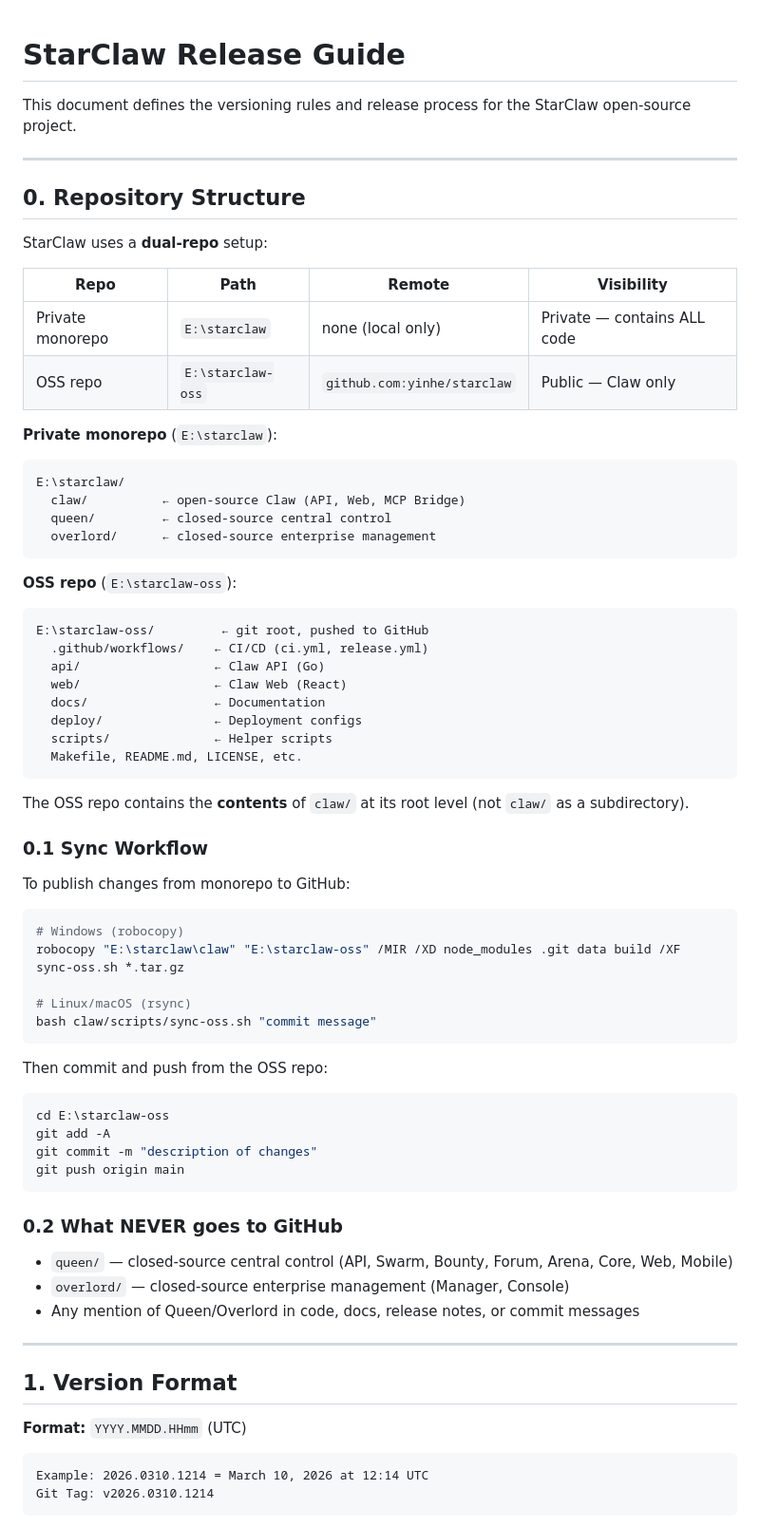
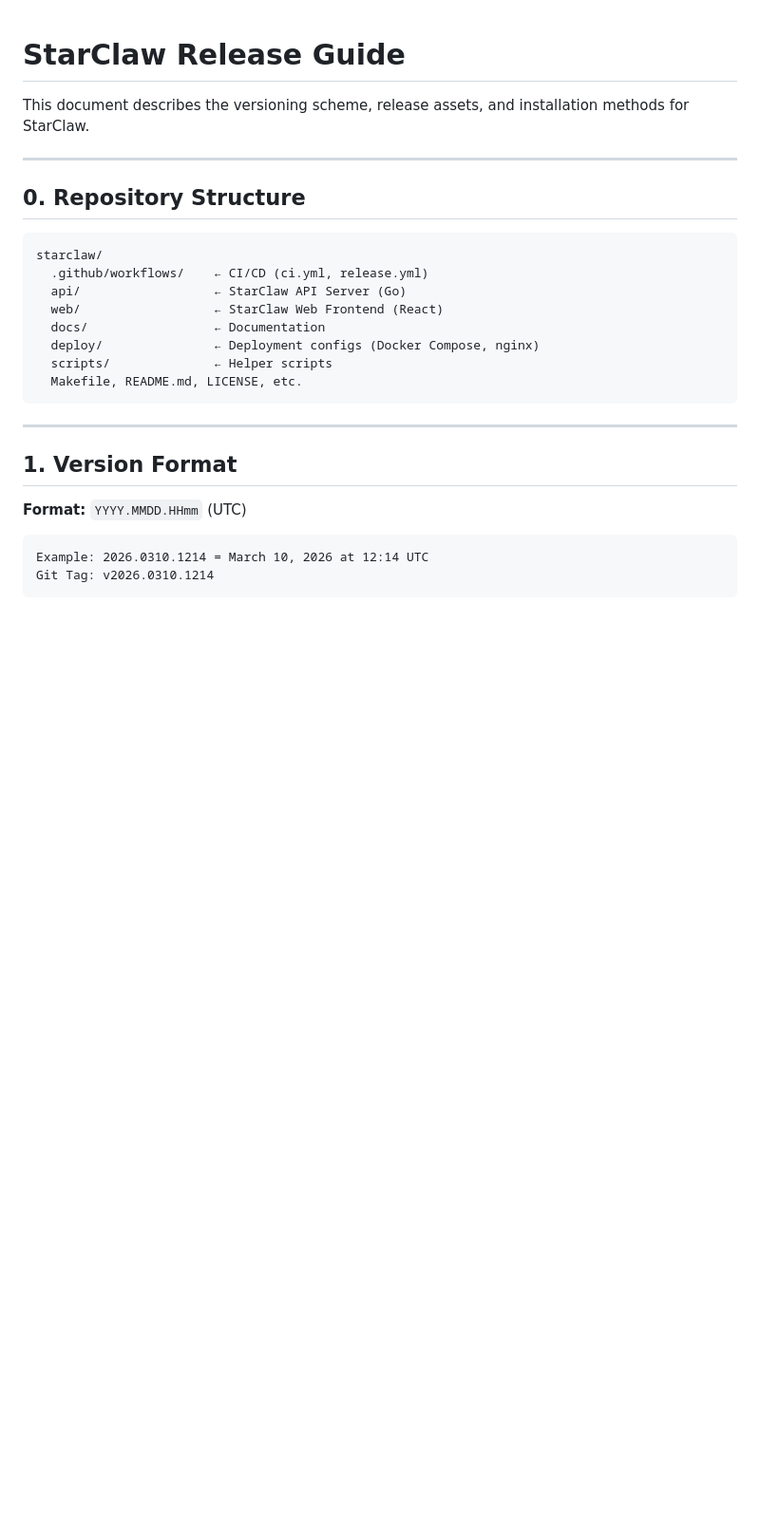
Before and after one commit to yinhe/starclaw, a Markdown page: docs/RELEASE_GUIDE.md, the part around one of its changes. Shown at 95% size. GitHub-like rendering; blank space fills up the shorter version.

Commit message:
docs: remove closed-source info from public RELEASE_GUIDE.md

````diff
--- a/docs/RELEASE_GUIDE.md
+++ b/docs/RELEASE_GUIDE.md
@@ -1,65 +1,21 @@
 # StarClaw Release Guide
 
-This document defines the versioning rules and release process for the StarClaw open-source project.
+This document describes the versioning scheme, release assets, and installation methods for StarClaw.
 
 ---
 
 ## 0. Repository Structure
 
-StarClaw uses a **dual-repo** setup:
-
-| Repo | Path | Remote | Visibility |
-|------|------|--------|------------|
-| Private monorepo | `E:\starclaw` | none (local only) | Private — contains ALL code |
-| OSS repo | `E:\starclaw-oss` | `github.com:yinhe/starclaw` | Public — Claw only |
-
-**Private monorepo** (`E:\starclaw`):
 ```
-E:\starclaw/
-  claw/          ← open-source Claw (API, Web, MCP Bridge)
-  queen/         ← closed-source central control
-  overlord/      ← closed-source enterprise management
-```
-
-**OSS repo** (`E:\starclaw-oss`):
-```
-E:\starclaw-oss/         ← git root, pushed to GitHub
+starclaw/
   .github/workflows/    ← CI/CD (ci.yml, release.yml)
-  api/                  ← Claw API (Go)
-  web/                  ← Claw Web (React)
+  api/                  ← StarClaw API Server (Go)
+  web/                  ← StarClaw Web Frontend (React)
   docs/                 ← Documentation
-  deploy/               ← Deployment configs
+  deploy/               ← Deployment configs (Docker Compose, nginx)
   scripts/              ← Helper scripts
   Makefile, README.md, LICENSE, etc.
 ```
-
-The OSS repo contains the **contents** of `claw/` at its root level (not `claw/` as a subdirectory).
-
-### 0.1 Sync Workflow
-
-To publish changes from monorepo to GitHub:
-
-```powershell
-# Windows (robocopy)
-robocopy "E:\starclaw\claw" "E:\starclaw-oss" /MIR /XD node_modules .git data build /XF sync-oss.sh *.tar.gz
-
-# Linux/macOS (rsync)
-bash claw/scripts/sync-oss.sh "commit message"
-```
-
-Then commit and push from the OSS repo:
-```bash
-cd E:\starclaw-oss
-git add -A
-git commit -m "description of changes"
-git push origin main
-```
-
-### 0.2 What NEVER goes to GitHub
-
-- `queen/` — closed-source central control (API, Swarm, Bounty, Forum, Arena, Core, Web, Mobile)
-- `overlord/` — closed-source enterprise management (Manager, Console)
-- Any mention of Queen/Overlord in code, docs, release notes, or commit messages
 
 ---
 
````
Also changed, not shown: other parts of docs/RELEASE_GUIDE.md (+13 -19 lines).
